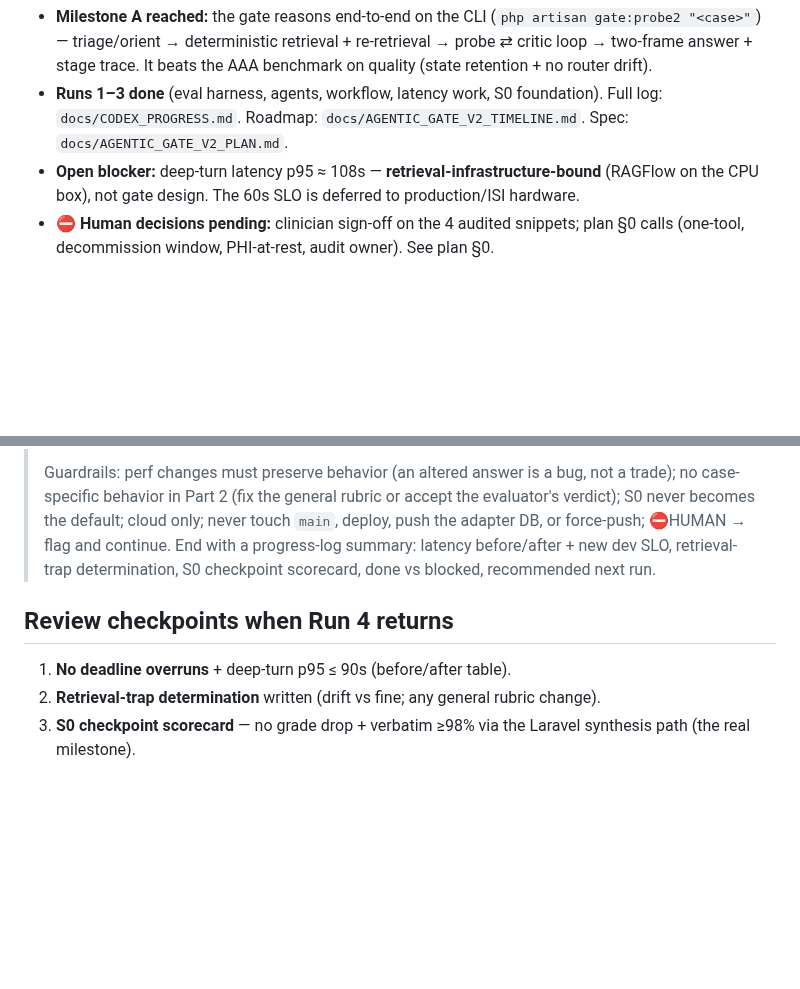
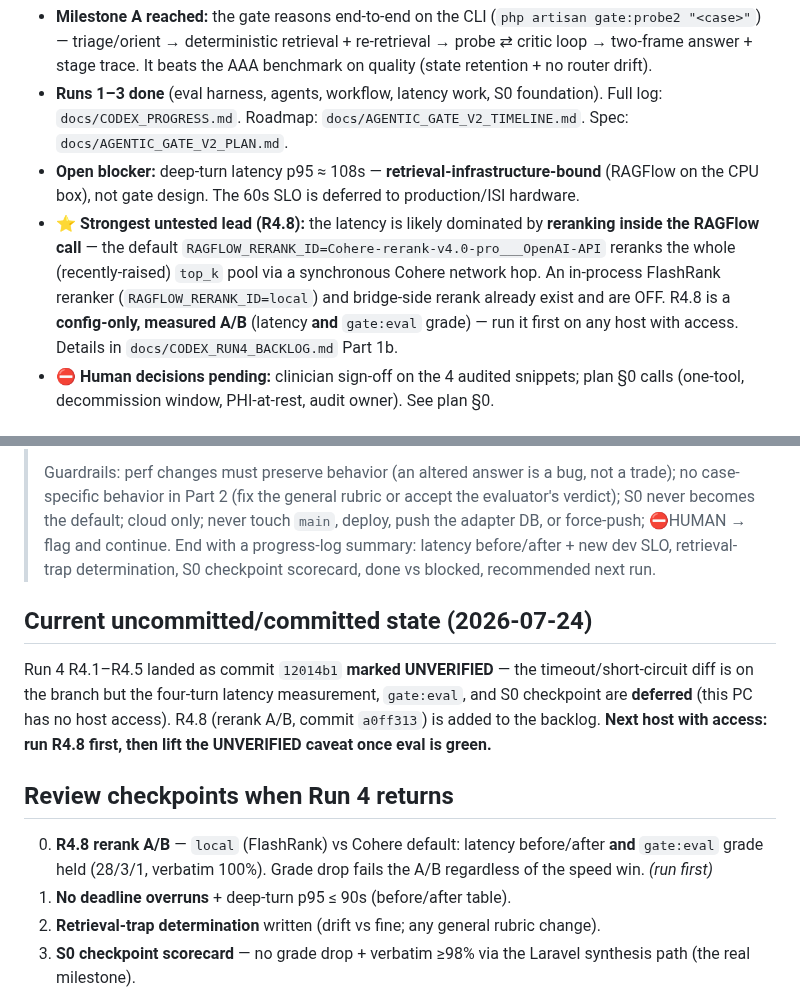
Before and after one commit to vanalexgr/Laravel-RAGFLOW-router, a Markdown page: docs/CONTINUE_HERE.md, 2 parts joined by grey strips. Rendered like a GitHub page; blank space fills up the shorter version.

Commit message:
docs(gate-v2): surface R4.8 rerank lead + committed-unverified state in CONTINUE_HERE
Flags the reranker-inside-RAGFlow hypothesis as the strongest untested latency
lead (config-only A/B, run first on any host with access), records that R4.1-R4.5
landed UNVERIFIED pending host access, and adds R4.8 as review checkpoint 0.

Co-Authored-By: Claude Opus 4.8 <noreply@anthropic.com>

```diff
--- a/docs/CONTINUE_HERE.md
+++ b/docs/CONTINUE_HERE.md
@@ -14,6 +14,12 @@ Branch: **`claude/prototyping-summary-d597c2`** (also on origin). Pull it and re
   `docs/CODEX_PROGRESS.md`. Roadmap: `docs/AGENTIC_GATE_V2_TIMELINE.md`. Spec: `docs/AGENTIC_GATE_V2_PLAN.md`.
 - **Open blocker:** deep-turn latency p95 ≈ 108s — **retrieval-infrastructure-bound** (RAGFlow on the
   CPU box), not gate design. The 60s SLO is deferred to production/ISI hardware.
+- **⭐ Strongest untested lead (R4.8):** the latency is likely dominated by **reranking inside the
+  RAGFlow call** — the default `RAGFLOW_RERANK_ID=Cohere-rerank-v4.0-pro___OpenAI-API` reranks the whole
+  (recently-raised) `top_k` pool via a synchronous Cohere network hop. An in-process FlashRank reranker
+  (`RAGFLOW_RERANK_ID=local`) and bridge-side rerank already exist and are OFF. R4.8 is a **config-only,
+  measured A/B** (latency **and** `gate:eval` grade) — run it first on any host with access. Details in
+  `docs/CODEX_RUN4_BACKLOG.md` Part 1b.
 - **⛔ Human decisions pending:** clinician sign-off on the 4 audited snippets; plan §0 calls (one-tool,
   decommission window, PHI-at-rest, audit owner). See plan §0.
 
@@ -33,7 +39,15 @@ Backlog: **`docs/CODEX_RUN4_BACKLOG.md`**. Paste this prompt into the Codex app
 >
 > Guardrails: perf changes must preserve behavior (an altered answer is a bug, not a trade); no case-specific behavior in Part 2 (fix the general rubric or accept the evaluator's verdict); S0 never becomes the default; cloud only; never touch `main`, deploy, push the adapter DB, or force-push; ⛔HUMAN → flag and continue. End with a progress-log summary: latency before/after + new dev SLO, retrieval-trap determination, S0 checkpoint scorecard, done vs blocked, recommended next run.
 
+## Current uncommitted/committed state (2026-07-24)
+Run 4 R4.1–R4.5 landed as commit `12014b1` **marked UNVERIFIED** — the timeout/short-circuit diff is on
+the branch but the four-turn latency measurement, `gate:eval`, and S0 checkpoint are **deferred** (this
+PC has no host access). R4.8 (rerank A/B, commit `a0ff313`) is added to the backlog. **Next host with
+access: run R4.8 first, then lift the UNVERIFIED caveat once eval is green.**
+
 ## Review checkpoints when Run 4 returns
+0. **R4.8 rerank A/B** — `local` (FlashRank) vs Cohere default: latency before/after **and** `gate:eval`
+   grade held (28/3/1, verbatim 100%). Grade drop fails the A/B regardless of the speed win. *(run first)*
 1. **No deadline overruns** + deep-turn p95 ≤ 90s (before/after table).
 2. **Retrieval-trap determination** written (drift vs fine; any general rubric change).
 3. **S0 checkpoint scorecard** — no grade drop + verbatim ≥98% via the Laravel synthesis path (the real milestone).
```
